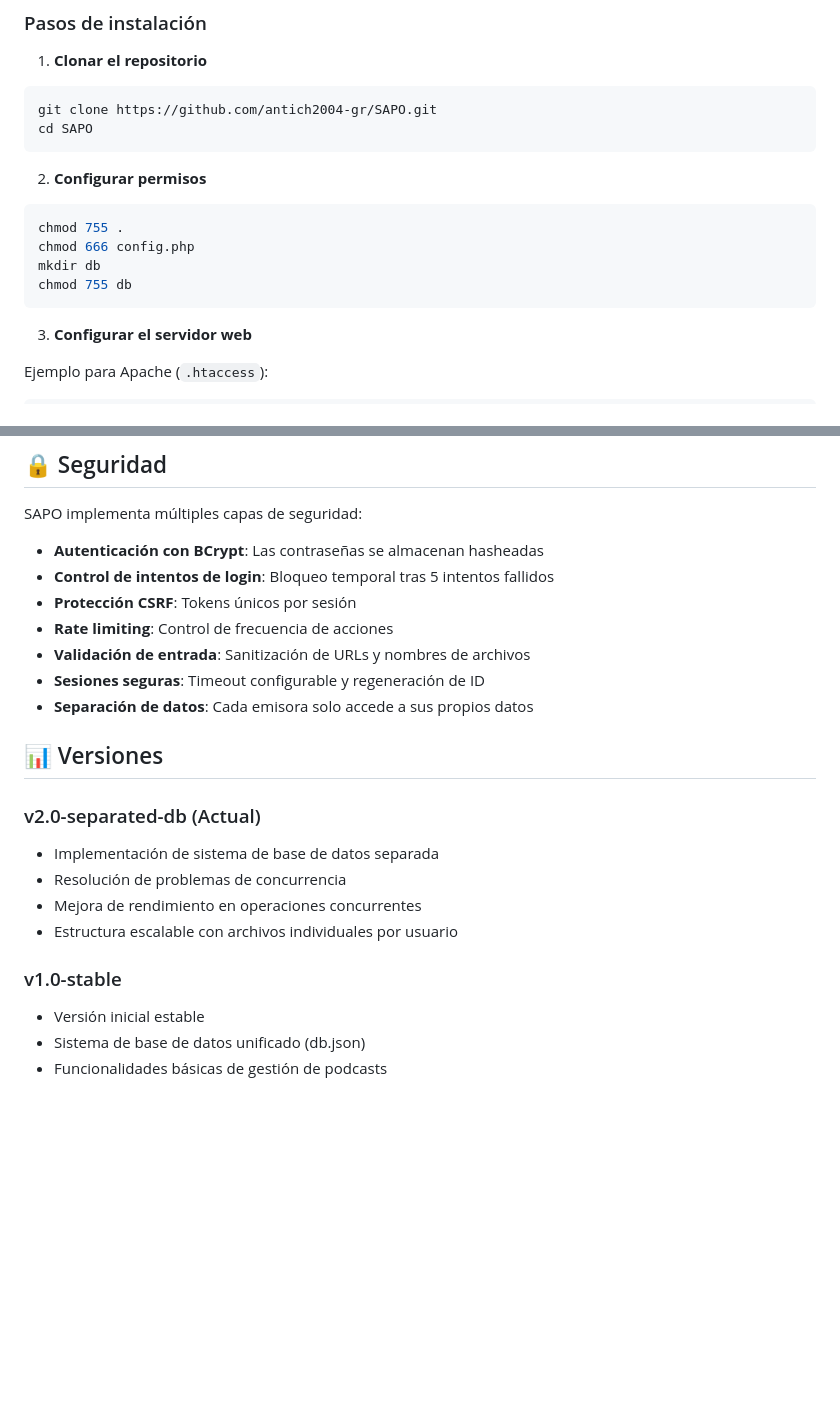
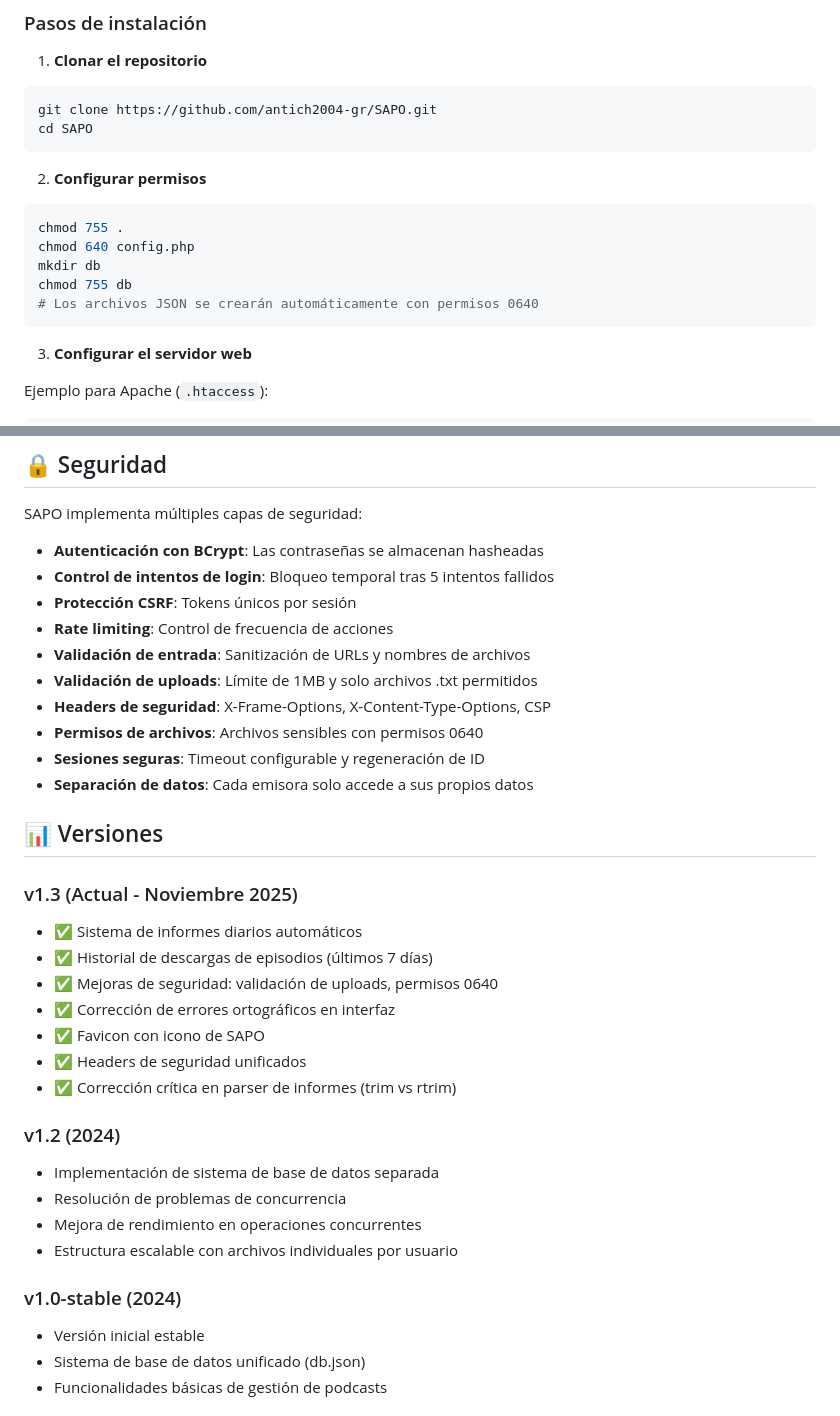
Before and after one commit to antich2004-gr/SAPO, a Markdown page: README.md, 2 parts joined by grey strips. Rendered like a GitHub page; blank space fills up the shorter version.

````diff
--- a/README.md
+++ b/README.md
@@ -98,9 +106,10 @@ cd SAPO
 2. **Configurar permisos**
 ```bash
 chmod 755 .
-chmod 666 config.php
+chmod 640 config.php
 mkdir db
 chmod 755 db
+# Los archivos JSON se crearán automáticamente con permisos 0640
 ```
 
 3. **Configurar el servidor web**
@@ -204,18 +228,30 @@ SAPO implementa múltiples capas de seguridad:
 - **Protección CSRF**: Tokens únicos por sesión
 - **Rate limiting**: Control de frecuencia de acciones
 - **Validación de entrada**: Sanitización de URLs y nombres de archivos
+- **Validación de uploads**: Límite de 1MB y solo archivos .txt permitidos
+- **Headers de seguridad**: X-Frame-Options, X-Content-Type-Options, CSP
+- **Permisos de archivos**: Archivos sensibles con permisos 0640
 - **Sesiones seguras**: Timeout configurable y regeneración de ID
 - **Separación de datos**: Cada emisora solo accede a sus propios datos
 
 ## 📊 Versiones
 
-### v2.0-separated-db (Actual)
+### v1.3 (Actual - Noviembre 2025)
+- ✅ Sistema de informes diarios automáticos
+- ✅ Historial de descargas de episodios (últimos 7 días)
+- ✅ Mejoras de seguridad: validación de uploads, permisos 0640
+- ✅ Corrección de errores ortográficos en interfaz
+- ✅ Favicon con icono de SAPO
+- ✅ Headers de seguridad unificados
+- ✅ Corrección crítica en parser de informes (trim vs rtrim)
+
+### v1.2 (2024)
 - Implementación de sistema de base de datos separada
 - Resolución de problemas de concurrencia
 - Mejora de rendimiento en operaciones concurrentes
 - Estructura escalable con archivos individuales por usuario
 
-### v1.0-stable
+### v1.0-stable (2024)
 - Versión inicial estable
 - Sistema de base de datos unificado (db.json)
 - Funcionalidades básicas de gestión de podcasts
````
Also changed, not shown: other parts of README.md (+29 -6 lines).
